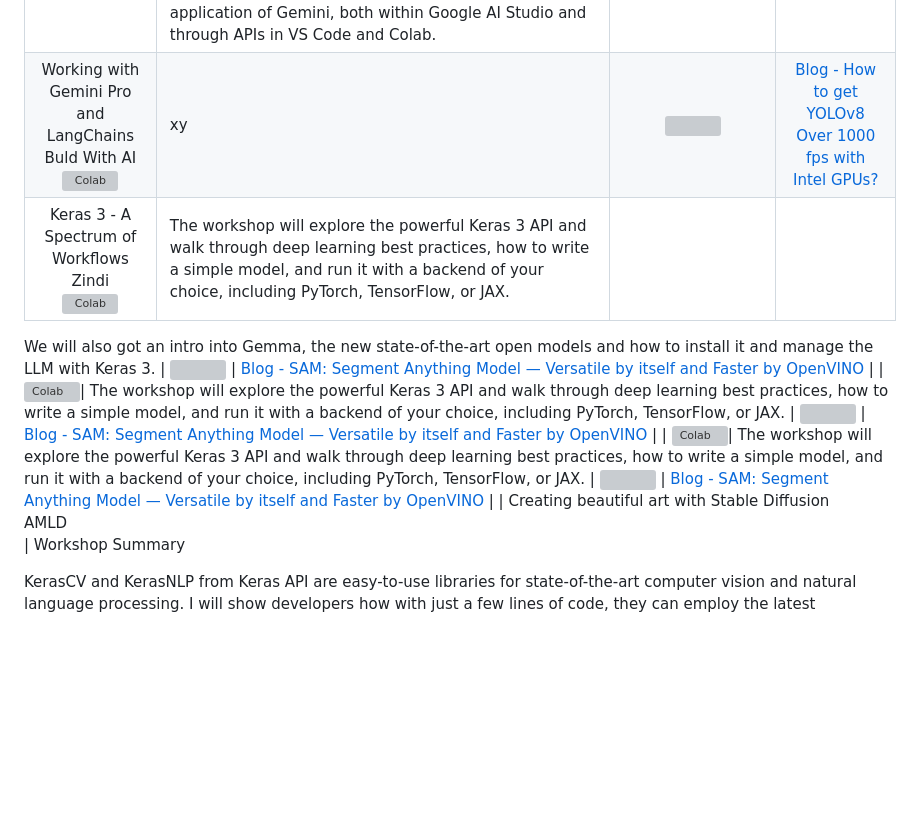
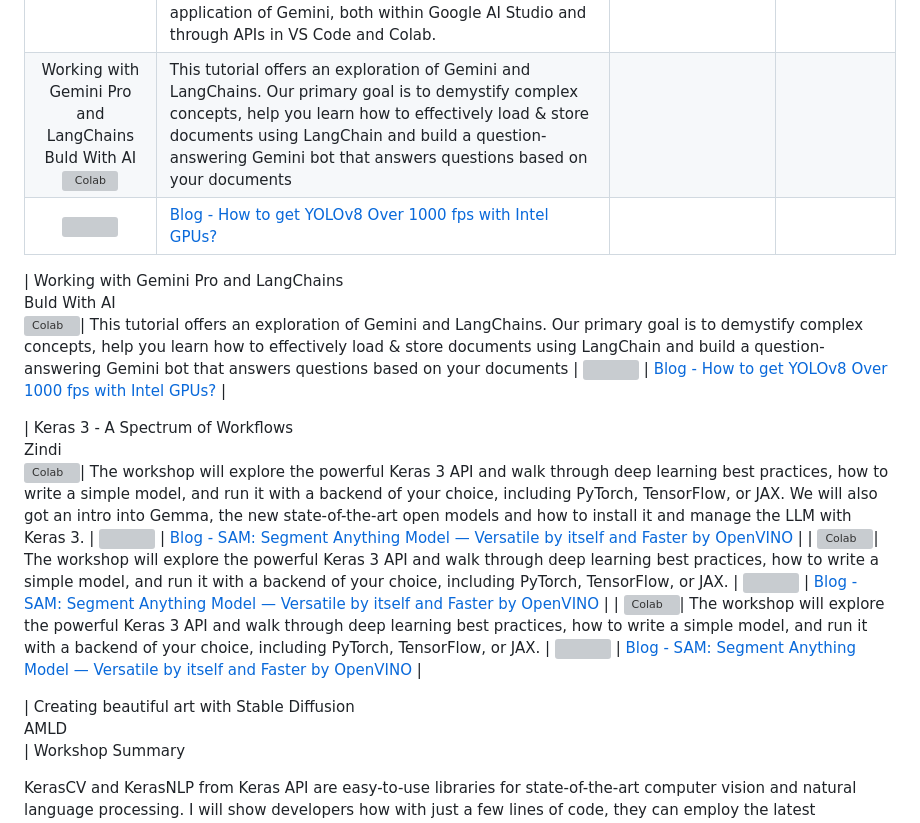
Before and after one commit to ngesa254/labsdotgde, a Markdown page: README.md, the part around the change. Drawn GitHub-style; blank space fills up the shorter version; grey boxes are pictures that could not be loaded.

Commit message:
add contents for AMLD

```diff
--- a/README.md
+++ b/README.md
@@ -11,12 +11,18 @@ Check out the latest notebooks that show how to optimize and deploy popular mode
 | **Notebook / Workshop** | **Description** | **Complementary Materials** | **Quiz / Exercise / Labs** |
 | :-------------------------------------------------------------------------------------------------------------------------------------------------------------------------------------------------------------------------------------------------------------------------------------------------------------------------------------: | :------------------------------------------------------------------------------- | :------------------------------------------------------------------------------------------------------------------------------------------------------------------------------------------------------------------------------------------------------: | :------------------------------------------------------------------------------------------------------------------------------------------------------------------------------------------------------------------------------------------------------: |
 | Unlocking the power of Generative AI with Gemini <br>Campus Connect - CUEA<br>[![Colab](https://colab.research.google.com/assets/colab-badge.svg)](https://colab.research.google.com/drive/1lnjeo-pk4XHp1ZBwm7DTV2mXnt_lBN23)| The hands-on session was based on Generative AI. Beginning with an introduction to Deep Learning and the foundational principles of neural networks using Keras and TensorFlow, participants gained insight into the building blocks of modern AI. I then transitioned into Large Language Models (LLMs), neural networks trained on massive datasets, unleashing capabilities for content generation. Developers were then introduced to the landscape of available foundational models, with a special focus on Gemini. Through live demonstrations, developers were guided through the practical application of Gemini, both within Google AI Studio and through APIs in VS Code and Colab. | <img src = "https://user-images.githubusercontent.com/29454499/212105105-f61c8aab-c1ff-40af-a33f-d0ed1fccc72e.png" width=300>  | [Blog - How to get YOLOv8 Over 1000 fps with Intel GPUs?](https://medium.com/openvino-toolkit/how-to-get-yolov8-over-1000-fps-with-intel-gpus-9b0eeee879) |
-| Working with Gemini Pro and LangChains <br> Buld With AI <br>[![Colab](https://colab.research.google.com/assets/colab-badge.svg)](https://colab.research.google.com/drive/1q2TcaoXqxNz92bAQaBisomZUUk1VRqY6)| xy | <img src = "https://user-images.githubusercontent.com/29454499/212105105-f61c8aab-c1ff-40af-a33f-d0ed1fccc72e.png" width=300>  | [Blog - How to get YOLOv8 Over 1000 fps with Intel GPUs?](https://medium.com/openvino-toolkit/how-to-get-yolov8-over-1000-fps-with-intel-gpus-9b0eeee879) |
-| Keras 3 - A Spectrum of Workflows <br> Zindi <br>[![Colab](https://colab.research.google.com/assets/colab-badge.svg)](https://colab.research.google.com/drive/1T8LA5bygK4p2L5GyR8V1xSF9tu6KxFxJ)| The workshop will explore the powerful Keras 3 API and walk through deep learning best practices, how to write a simple model, and run it with a backend of your choice, including PyTorch, TensorFlow, or JAX.
+| Working with Gemini Pro and LangChains <br> Buld With AI <br>[![Colab](https://colab.research.google.com/assets/colab-badge.svg)](https://colab.research.google.com/drive/1q2TcaoXqxNz92bAQaBisomZUUk1VRqY6)| This tutorial offers an exploration of Gemini and LangChains. Our primary goal is to demystify complex concepts, help you learn how to effectively load & store documents using LangChain and build a question-answering Gemini bot that answers questions based on your documents
+ | <img src = "https://user-images.githubusercontent.com/29454499/212105105-f61c8aab-c1ff-40af-a33f-d0ed1fccc72e.png" width=300>  | [Blog - How to get YOLOv8 Over 1000 fps with Intel GPUs?](https://medium.com/openvino-toolkit/how-to-get-yolov8-over-1000-fps-with-intel-gpus-9b0eeee879) |
 
-We will also got an intro into Gemma, the new state-of-the-art open models and how to install it and manage the LLM with Keras 3. | <img src=https://user-images.githubusercontent.com/29454499/231468849-1cd11e68-21e2-44ed-8088-b792ef50c32d.png width=300> |  [Blog - SAM: Segment Anything Model — Versatile by itself and Faster by OpenVINO](https://medium.com/@paularamos_5416/sam-segment-anything-model-versatile-by-itself-and-faster-by-openvino-50175f06cd24)  |
+ | Working with Gemini Pro and LangChains <br> Buld With AI <br>[![Colab](https://colab.research.google.com/assets/colab-badge.svg)](https://colab.research.google.com/drive/1q2TcaoXqxNz92bAQaBisomZUUk1VRqY6)| This tutorial offers an exploration of Gemini and LangChains. Our primary goal is to demystify complex concepts, help you learn how to effectively load & store documents using LangChain and build a question-answering Gemini bot that answers questions based on your documents
+ | <img src = "https://user-images.githubusercontent.com/29454499/212105105-f61c8aab-c1ff-40af-a33f-d0ed1fccc72e.png" width=300>  | [Blog - How to get YOLOv8 Over 1000 fps with Intel GPUs?](https://medium.com/openvino-toolkit/how-to-get-yolov8-over-1000-fps-with-intel-gpus-9b0eeee879) |
+
+| Keras 3 - A Spectrum of Workflows <br> Zindi <br>[![Colab](https://colab.research.google.com/assets/colab-badge.svg)](https://colab.research.google.com/drive/1T8LA5bygK4p2L5GyR8V1xSF9tu6KxFxJ)| The workshop will explore the powerful Keras 3 API and walk through deep learning best practices, how to write a simple model, and run it with a backend of your choice, including PyTorch, TensorFlow, or JAX. We will also got an intro into Gemma, the new state-of-the-art open models and how to install it and manage the LLM with Keras 3. | <img src=https://user-images.githubusercontent.com/29454499/231468849-1cd11e68-21e2-44ed-8088-b792ef50c32d.png width=300> |  [Blog - SAM: Segment Anything Model — Versatile by itself and Faster by OpenVINO](https://medium.com/@paularamos_5416/sam-segment-anything-model-versatile-by-itself-and-faster-by-openvino-50175f06cd24)  |
 | [![Colab](https://colab.research.google.com/assets/colab-badge.svg)](https://colab.research.google.com/drive/132tqs-ojq1-gWRyQFcBZT_qW7-251Rm9)| The workshop will explore the powerful Keras 3 API and walk through deep learning best practices, how to write a simple model, and run it with a backend of your choice, including PyTorch, TensorFlow, or JAX. | <img src=https://user-images.githubusercontent.com/29454499/231468849-1cd11e68-21e2-44ed-8088-b792ef50c32d.png width=300> |  [Blog - SAM: Segment Anything Model — Versatile by itself and Faster by OpenVINO](https://medium.com/@paularamos_5416/sam-segment-anything-model-versatile-by-itself-and-faster-by-openvino-50175f06cd24)  |
 | [![Colab](https://colab.research.google.com/assets/colab-badge.svg)](https://colab.research.google.com/drive/1jd2k0oKjAuCablwZQqhUF7zF4GxUZm6z)| The workshop will explore the powerful Keras 3 API and walk through deep learning best practices, how to write a simple model, and run it with a backend of your choice, including PyTorch, TensorFlow, or JAX. | <img src=https://user-images.githubusercontent.com/29454499/231468849-1cd11e68-21e2-44ed-8088-b792ef50c32d.png width=300> |  [Blog - SAM: Segment Anything Model — Versatile by itself and Faster by OpenVINO](https://medium.com/@paularamos_5416/sam-segment-anything-model-versatile-by-itself-and-faster-by-openvino-50175f06cd24)  |
+
+
+
 | Creating beautiful art with Stable Diffusion <br> AMLD  <br>| Workshop Summary
 
 KerasCV and KerasNLP from Keras API are easy-to-use libraries for state-of-the-art computer vision and natural language processing. I will show developers how with just a few lines of code, they can employ the latest techniques and models for data augmentation, object detection, image and text generation, and text classification. I will demonstrate API integration with the broader TensorFlow ecosystem including TFLite. The workshop will also walk the developers through enabling diffusion models to generate images, explores some advanced uses of text to image models. It will show developers how to get started with generating images using KerasCV, the most optimized implementation of StableDiffusion available to date By attending this Keras API workshop, developers will gain practical knowledge and real-world examples that enable them to hit the ground running with KerasCV and KerasNLP.
```
